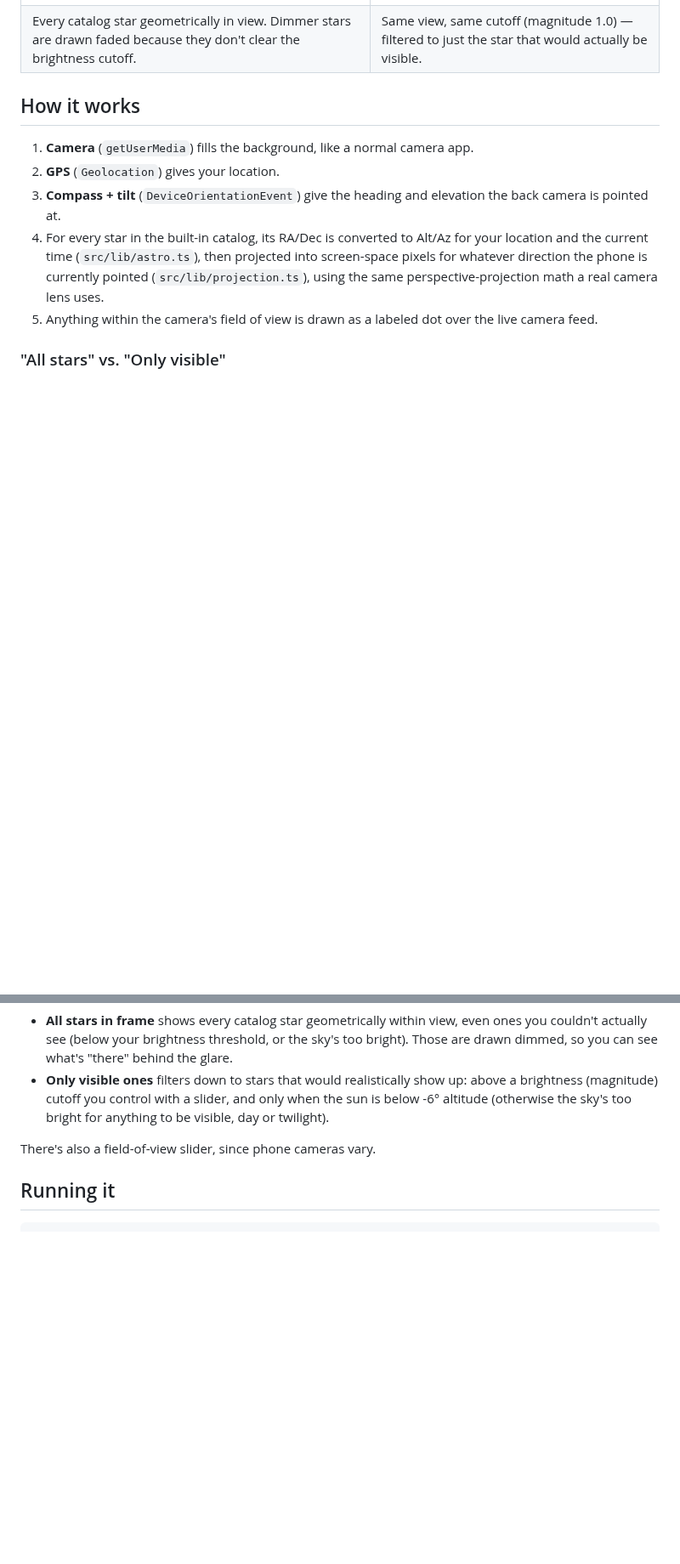
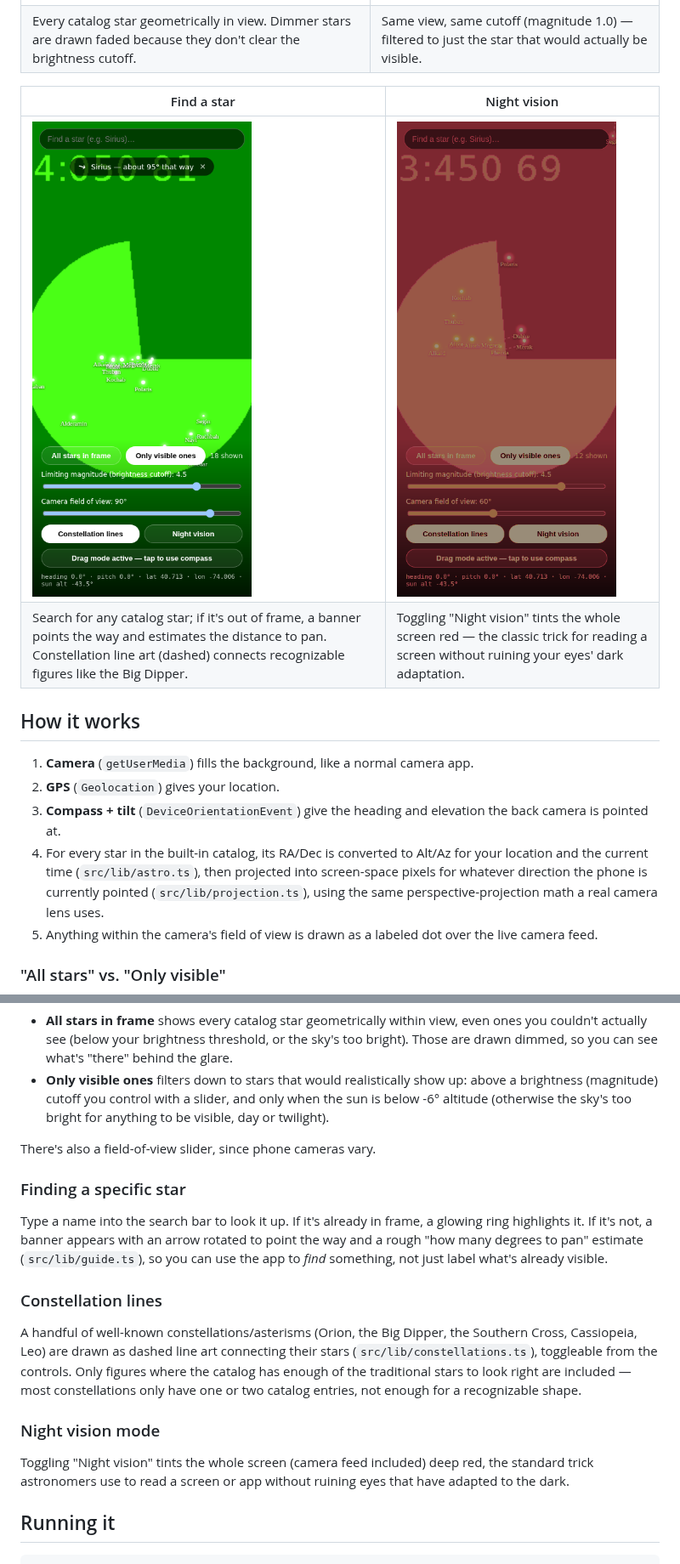
Before and after one commit to scdevs97/Stargazer, a Markdown page: README.md, 2 parts joined by grey strips. Shown at 85% size. Rendered like a GitHub page; pictures changed too: docs/demo-find-star.png (added), docs/demo-night-vision.png (added); blank space fills up the shorter version.

````diff
--- a/README.md
+++ b/README.md
@@ -15,6 +15,11 @@ mocked to New York City at night; same field of view and heading in both.
 | --- | --- |
 | ![All stars in frame: 6 stars labeled, 5 dimmed because they're too faint for the current brightness cutoff](docs/demo-all-stars.png) | ![Only visible ones: same view filtered down to the 1 star that clears the brightness cutoff](docs/demo-visible-only.png) |
 | Every catalog star geometrically in view. Dimmer stars are drawn faded because they don't clear the brightness cutoff. | Same view, same cutoff (magnitude 1.0) — filtered to just the star that would actually be visible. |
+
+| Find a star | Night vision |
+| --- | --- |
+| ![Searching for Sirius: a banner reads "Sirius — about 95° that way" with a directional arrow, since it's currently out of frame. The Big Dipper and Cassiopeia are visible with dashed constellation lines connecting their stars.](docs/demo-find-star.png) | ![Night vision mode: the whole screen (camera feed and UI) is tinted deep red to preserve night-adapted eyes, a real feature borrowed from astronomy apps.](docs/demo-night-vision.png) |
+| Search for any catalog star; if it's out of frame, a banner points the way and estimates the distance to pan. Constellation line art (dashed) connects recognizable figures like the Big Dipper. | Toggling "Night vision" tints the whole screen red — the classic trick for reading a screen without ruining your eyes' dark adaptation. |
 
 ## How it works
 
@@ -44,6 +49,29 @@ mocked to New York City at night; same field of view and heading in both.
 
 There's also a field-of-view slider, since phone cameras vary.
 
+### Finding a specific star
+
+Type a name into the search bar to look it up. If it's already in frame, a
+glowing ring highlights it. If it's not, a banner appears with an arrow
+rotated to point the way and a rough "how many degrees to pan" estimate
+(`src/lib/guide.ts`), so you can use the app to *find* something, not just
+label what's already visible.
+
+### Constellation lines
+
+A handful of well-known constellations/asterisms (Orion, the Big Dipper,
+the Southern Cross, Cassiopeia, Leo) are drawn as dashed line art connecting
+their stars (`src/lib/constellations.ts`), toggleable from the controls.
+Only figures where the catalog has enough of the traditional stars to look
+right are included — most constellations only have one or two catalog
+entries, not enough for a recognizable shape.
+
+### Night vision mode
+
+Toggling "Night vision" tints the whole screen (camera feed included) deep
+red, the standard trick astronomers use to read a screen or app without
+ruining eyes that have adapted to the dark.
+
 ## Running it
 
 ```bash
````
Also changed, not shown: other parts of README.md (+26 -4 lines), CHANGELOG.md (added, +53 -0 lines).
